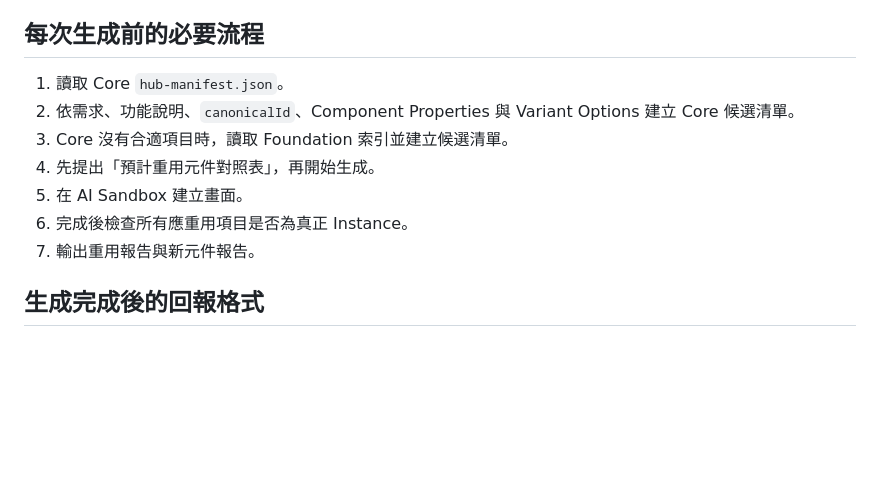
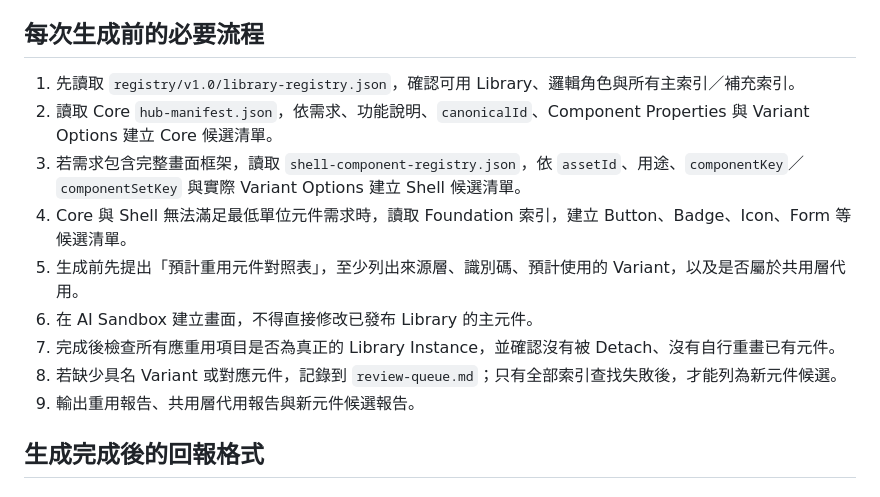
Before and after one commit to IsumiOuO/backoffice-design-hub-knowledge, a Markdown page: policies/v1.0/ai-generation-rules.md, the part around the change. Rendered like a GitHub page; blank space fills up the shorter version.

Commit message:
Define AI pre-generation lookup workflow

```diff
--- a/policies/v1.0/ai-generation-rules.md
+++ b/policies/v1.0/ai-generation-rules.md
@@ -115,13 +115,15 @@ Shell Registry 是 Constructor X Foundation Library 的補充索引，不代表
 
 ## 每次生成前的必要流程
 
-1. 讀取 Core `hub-manifest.json`。
-2. 依需求、功能說明、`canonicalId`、Component Properties 與 Variant Options 建立 Core 候選清單。
-3. Core 沒有合適項目時，讀取 Foundation 索引並建立候選清單。
-4. 先提出「預計重用元件對照表」，再開始生成。
-5. 在 AI Sandbox 建立畫面。
-6. 完成後檢查所有應重用項目是否為真正 Instance。
-7. 輸出重用報告與新元件報告。
+1. 先讀取 `registry/v1.0/library-registry.json`，確認可用 Library、邏輯角色與所有主索引／補充索引。
+2. 讀取 Core `hub-manifest.json`，依需求、功能說明、`canonicalId`、Component Properties 與 Variant Options 建立 Core 候選清單。
+3. 若需求包含完整畫面框架，讀取 `shell-component-registry.json`，依 `assetId`、用途、`componentKey`／`componentSetKey` 與實際 Variant Options 建立 Shell 候選清單。
+4. Core 與 Shell 無法滿足最低單位元件需求時，讀取 Foundation 索引，建立 Button、Badge、Icon、Form 等候選清單。
+5. 生成前先提出「預計重用元件對照表」，至少列出來源層、識別碼、預計使用的 Variant，以及是否屬於共用層代用。
+6. 在 AI Sandbox 建立畫面，不得直接修改已發布 Library 的主元件。
+7. 完成後檢查所有應重用項目是否為真正的 Library Instance，並確認沒有被 Detach、沒有自行重畫已有元件。
+8. 若缺少具名 Variant 或對應元件，記錄到 `review-queue.md`；只有全部索引查找失敗後，才能列為新元件候選。
+9. 輸出重用報告、共用層代用報告與新元件候選報告。
 
 ## 生成完成後的回報格式
 
```
